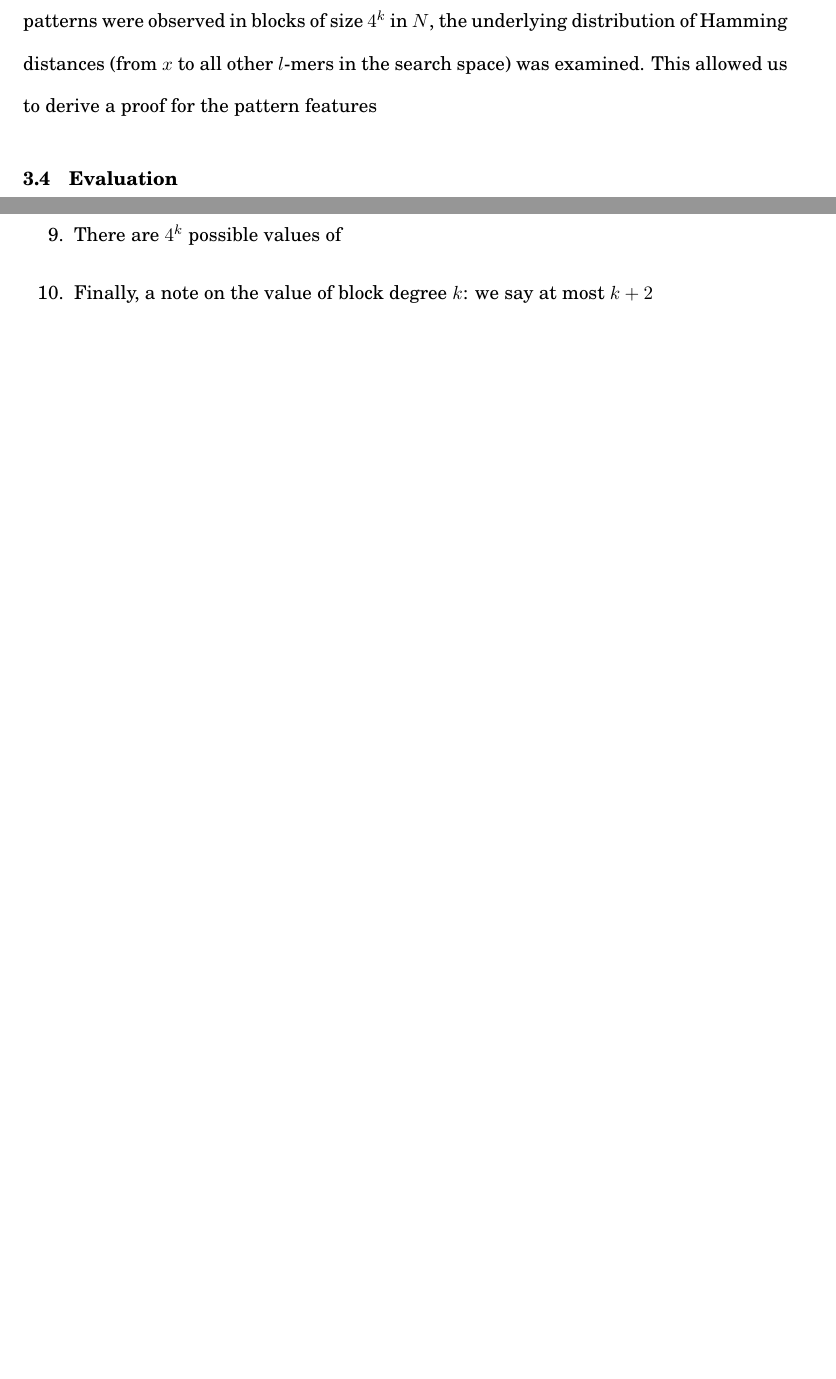
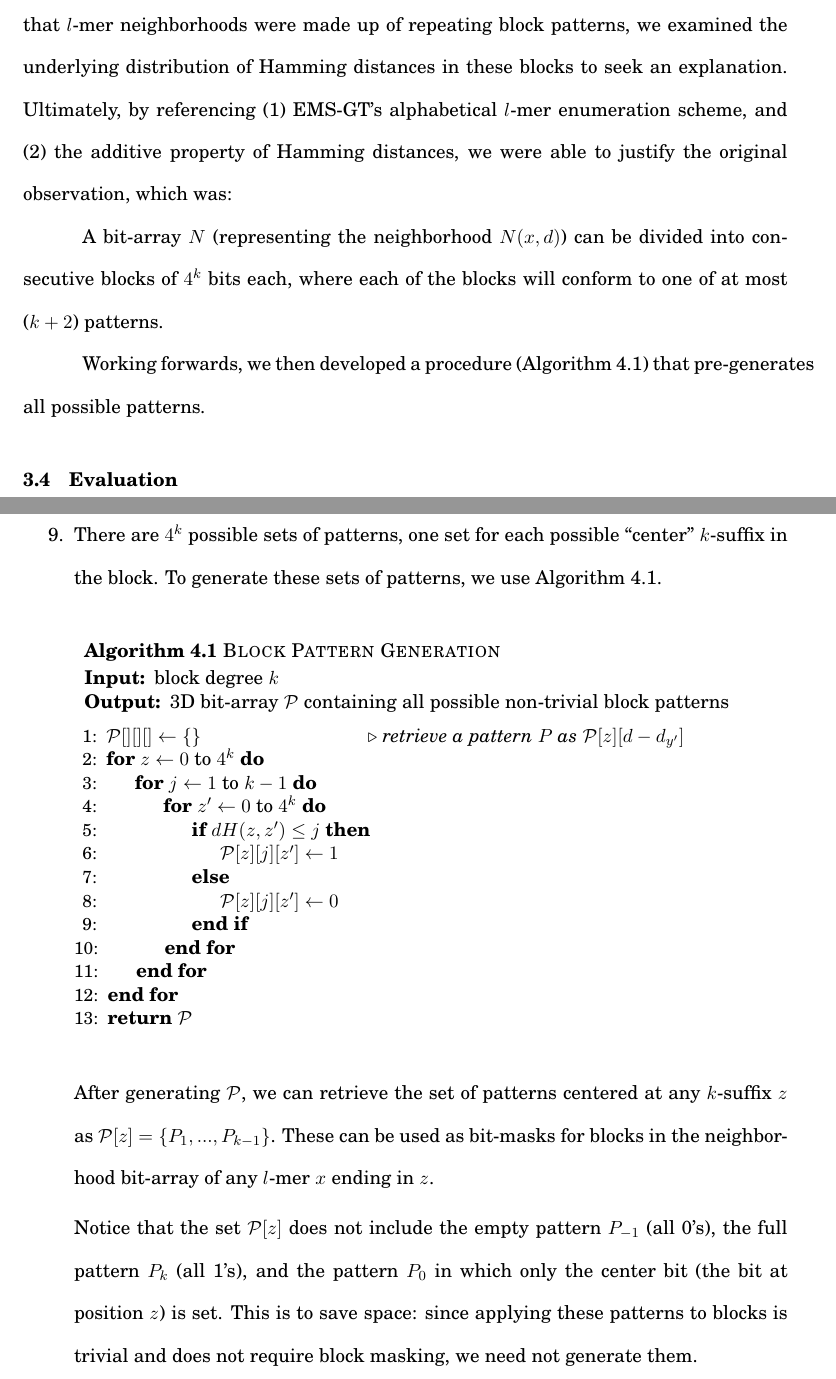
Before and after one commit to aiiasiia/thesis, a LaTeX thesis (paper/sia_thesis.tex): two parts of pages 20 and 25 of 31, joined at a grey line, cut at the place of the change, the shorter picture padded with empty space. The pictures show the PDF file paper/sia_thesis.pdf that the author committed with the source.

Commit message:
Methodology finished

```diff
--- a/paper/sia_thesis.tex
+++ b/paper/sia_thesis.tex
@@ -317,3 +315,4 @@
 				can be divided into consecutive blocks of $4^k$ bits each, where
 				each of the blocks will conform to one of at most ($k+2$) patterns.
 
+			Working forwards, we then developed a procedure (Algorithm 4.1) that pre-generates all possible patterns.
@@ -321,10 +319,4 @@
 
-
-
-
-
-
-		% Investigation of some Hamming distance-based patterns in the search space led to the development and integration of a bit-masking speed-up technique, which exploits these patterns to set bits in entire blocks.
 
 	\section{Evaluation}
 		The improved version of EMS-GT was compared to the original EMS-GT algorithm, as well as to the state-of-the-art algorithms PMS8 and qPMS9, by benchmarking their performance on challenging instances of the ($l, d$) planted motif problem. An ($l$, $d$) problem instance is defined to be a challenging instance if $d$ is the largest value for which the expected number of $l$-length motifs that would occur in the input by random chance does not exceed some limit---typically 500 random motifs \cite{pms2015}. The specific challenge instances used were (9,2), (11,3), (13,4), (15,5), and (17,6), as identified in \cite{pms2015,pms2007}.
@@ -424,11 +416,36 @@
 		\begin{enumerate}
 			\setcounter{enumi}{\theenumTemp}
 
-			\item There are $4^k$ possible values of
+			\item There are $4^k$ possible sets of patterns, one set for each possible ``center'' $k$-suffix in the block. To generate these sets of patterns, we use Algorithm 4.1.
 
+			\bigskip\bigskip
 
+			{
+			\setstretch{1.0}
+			\noindent \hspace*{6pt}{\bf Algorithm 4.1}
+			\textsc{Block Pattern Generation}\small
+			\begin{algorithmic}[1]\label{alg:block-pattern-gen}
+				\Require block degree $k$
+				\Ensure 3D bit-array $\mathcal{P}$ containing all possible non-trivial block patterns \vspace*{6pt}
 
-			\item Finally, a note on the value of block degree $k$: we say at most $k + 2$
+				\State $\mathcal{P}[][][] \leftarrow \{\}$ \hspace*{90pt}
+				\Comment{retrieve a pattern $P$ as $\mathcal{P}[z][d - d_{y'}]$ }
+
+				\For {$z \leftarrow 0$ to $4^k$}
+				\For {$j \leftarrow 1$ to $k-1$}
+				\For {$z' \leftarrow 0$ to $4^k$}
+				\If{$dH(z,z') \leq j$}
+					\State $\mathcal{P}[z][j][z'] \leftarrow 1$
+				\Else
+					\State $\mathcal{P}[z][j][z'] \leftarrow 0$
+				\EndIf\EndFor\EndFor\EndFor
+				\State\Return $\mathcal{P}$
+				\end{algorithmic}
+			}
+			\bigskip
+			\noindent After generating $\mathcal{P}$, we can retrieve the set of patterns centered at any $k$-suffix $z$ as $\mathcal{P}[z] = \{P_{1},...,P_{k-1}\}$. These can be used as bit-masks for blocks in the neighborhood bit-array of any $l$-mer $x$ ending in $z$.
+
+			Notice that the set $\mathcal{P}[z]$ does not include the empty pattern $P_{-1}$ (all 0's), the full pattern $P_{k}$ (all 1's), and the pattern $P_{0}$ in which only the center bit (the bit at position $z$) is set. This is to save space: since applying these patterns to blocks is trivial and does not require block masking, we need not generate them.
 
 		\end{enumerate}
 
```
Also changed, not shown: paper/sia_thesis.pdf, paper/sia_thesis.tex (7 more changed lines).
